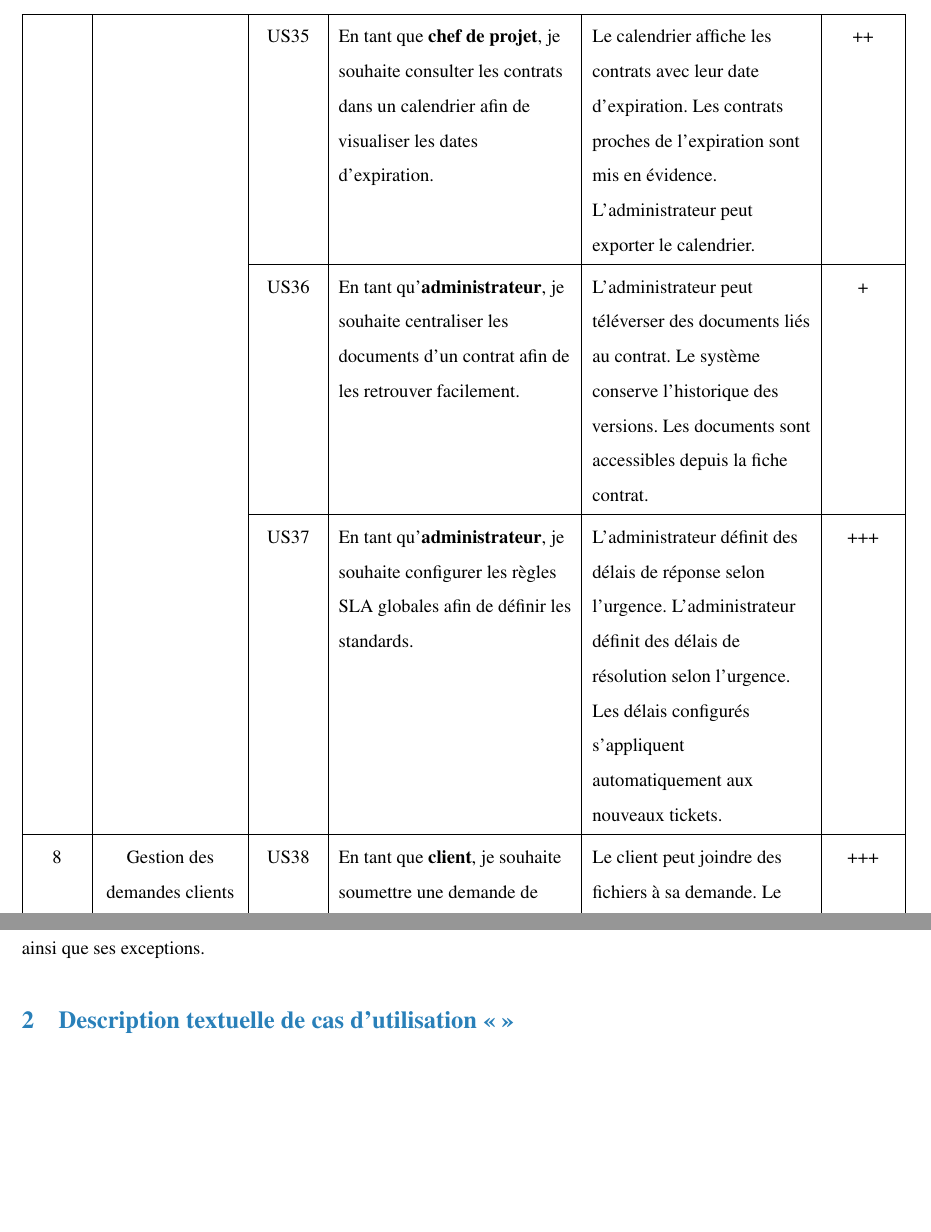
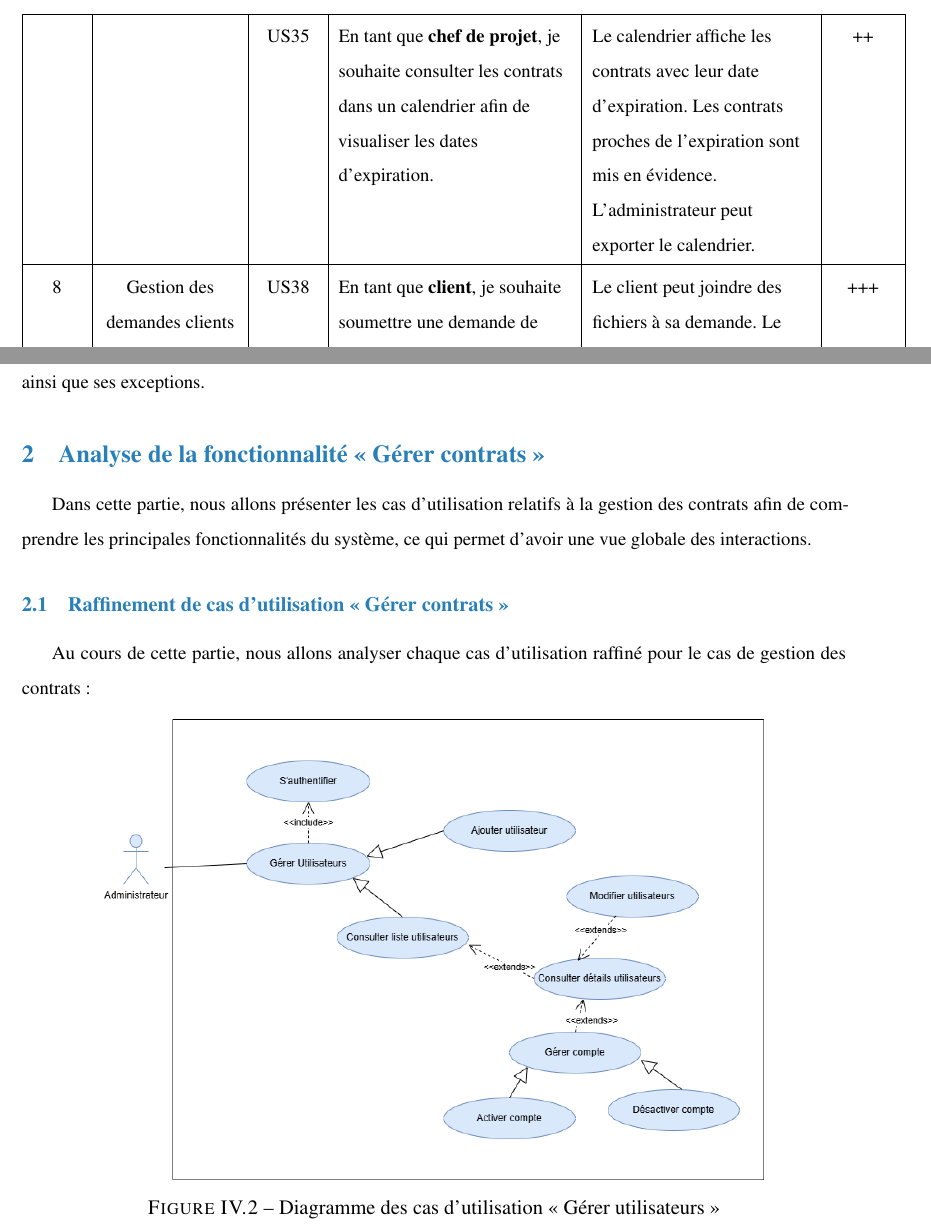
Before and after one commit to rihab-dev/Rapport-PFE, a LaTeX document (rapport.tex, which reads tex/chapitre4.tex, tex/product_backlog.tex): two parts of pages 41 and 103 of 126 before the commit and two parts of pages 41 and 104 of 127 after it, joined at a grey line, cut so that both start at the same text, the shorter picture padded with empty space. Compiled offline with pdfLaTeX.

Commit message:
avant le merge v13:52

```diff
--- a/tex/chapitre4.tex
+++ b/tex/chapitre4.tex
@@ -41,8 +41,18 @@ La figure ci-dessous présente le diagramme de cas d’utilisation du deuxième
 \end{figure}
 Nous allons accompagner les cas d'utilisation d'un texte descriptif pour expliquer le scénario de chaque cas ainsi que ses exceptions.
 
-\subsection{Description textuelle de cas d'utilisation « »}
+\subsection{Analyse de la fonctionnalité « Gérer contrats »}
+Dans cette partie, nous allons présenter les cas d’utilisation relatifs à la gestion des contrats afin de comprendre les principales fonctionnalités du système, ce qui permet d’avoir une vue globale des interactions.
 
+\subsubsection{Raffinement de cas d'utilisation « Gérer contrats »}
+Au cours de cette partie, nous allons analyser chaque cas d'utilisation raffiné pour le cas de gestion des contrats :
+
+\begin{figure}[H]
+        \centering
+        \includegraphics[width=0.8\textwidth,keepaspectratio]{Images/Gérer utilisateur.drawio.png}
+        \caption{Diagramme des cas d'utilisation « Gérer utilisateurs »}
+        \label{fig:gerer_utilisateurs}
+\end{figure}
 
 \newpage
 
--- a/tex/product_backlog.tex
+++ b/tex/product_backlog.tex
@@ -143,11 +140,5 @@
 & & US35 & En tant que \textbf{chef de projet}, je souhaite consulter les contrats dans un calendrier afin de visualiser les dates d'expiration.
 & Le calendrier affiche les contrats avec leur date d'expiration. Les contrats proches de l'expiration sont mis en évidence. L'administrateur peut exporter le calendrier. & ++ \\
-\cline{3-6}
-& & US36 & En tant qu'\textbf{administrateur}, je souhaite centraliser les documents d'un contrat afin de les retrouver facilement.
-& L'administrateur peut téléverser des documents liés au contrat. Le système conserve l'historique des versions. Les documents sont accessibles depuis la fiche contrat. & + \\
-\cline{3-6}
-& & US37 & En tant qu'\textbf{administrateur}, je souhaite configurer les règles SLA globales afin de définir les standards.
-& L'administrateur définit des délais de réponse selon l'urgence. L'administrateur définit des délais de résolution selon l'urgence. Les délais configurés s'appliquent automatiquement aux nouveaux tickets. & +++ \\
 \hline
 
 % Epic 8: Gestion des demandes clients
```
Also changed, not shown: Images/Gérer Profil.drawio.png, tex/product_backlog.tex (3 more changed lines), 7 other files.
